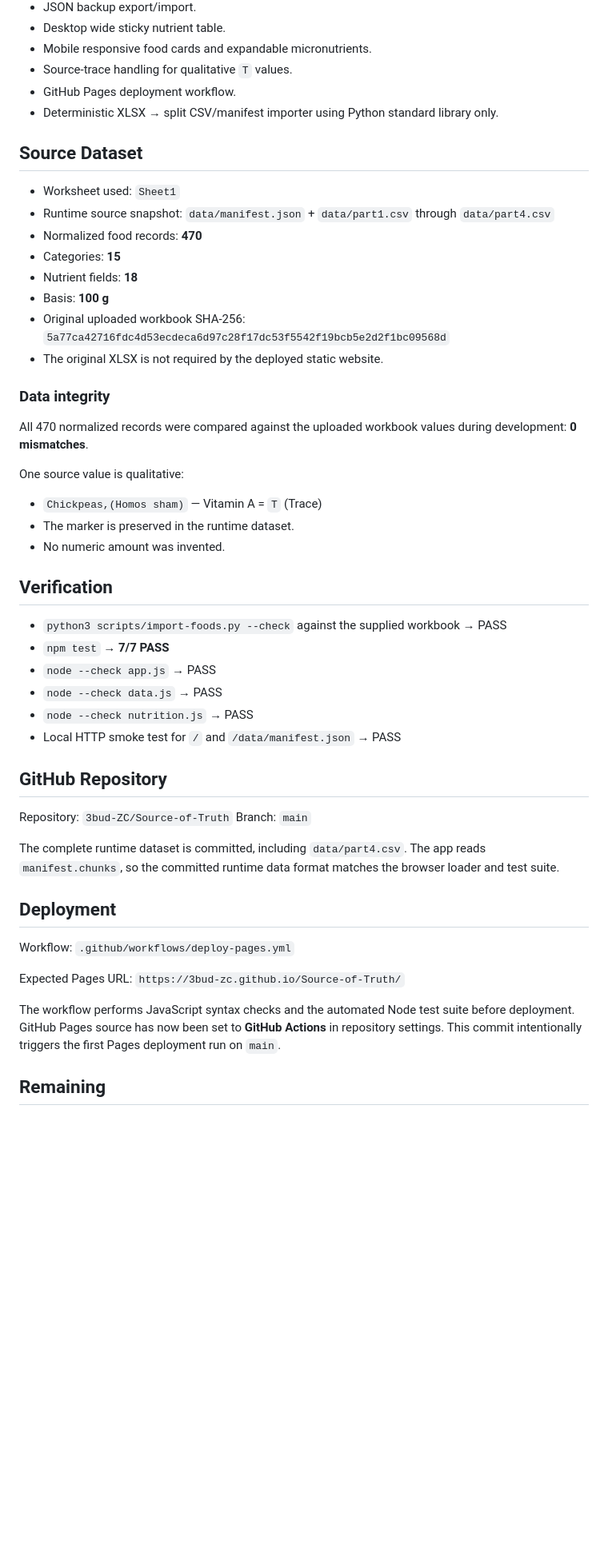
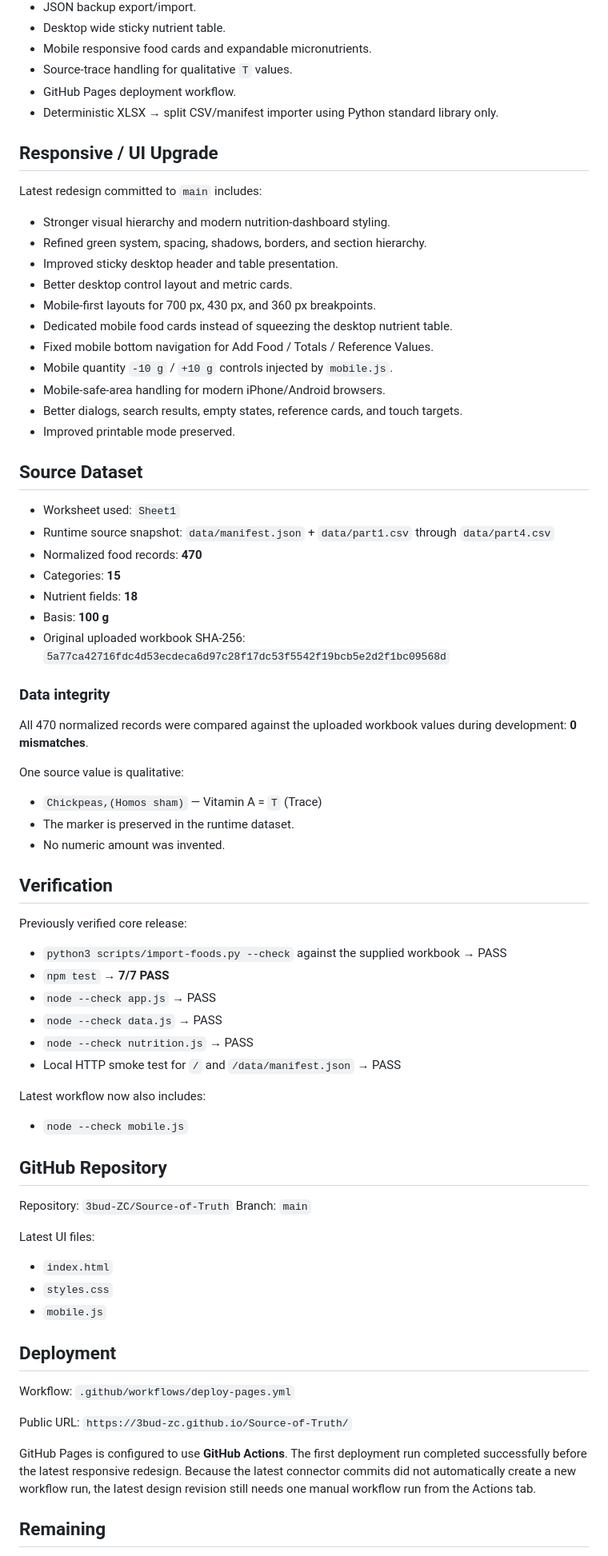
Before and after one commit to 3bud-ZC/Source-of-Truth, a Markdown page: STATUS.md, the part around one of its changes. Shown at 80% size. Rendered like a GitHub page; blank space fills up the shorter version.

Commit message:
docs: record responsive redesign milestone

```diff
--- a/STATUS.md
+++ b/STATUS.md
@@ -29,6 +29,20 @@ Egypt Food Analyzer / محلل الأغذية المصري
 - GitHub Pages deployment workflow.
 - Deterministic XLSX → split CSV/manifest importer using Python standard library only.
 
+## Responsive / UI Upgrade
+Latest redesign committed to `main` includes:
+- Stronger visual hierarchy and modern nutrition-dashboard styling.
+- Refined green system, spacing, shadows, borders, and section hierarchy.
+- Improved sticky desktop header and table presentation.
+- Better desktop control layout and metric cards.
+- Mobile-first layouts for 700 px, 430 px, and 360 px breakpoints.
+- Dedicated mobile food cards instead of squeezing the desktop nutrient table.
+- Fixed mobile bottom navigation for Add Food / Totals / Reference Values.
+- Mobile quantity `-10 g` / `+10 g` controls injected by `mobile.js`.
+- Mobile-safe-area handling for modern iPhone/Android browsers.
+- Better dialogs, search results, empty states, reference cards, and touch targets.
+- Improved printable mode preserved.
+
 ## Source Dataset
 - Worksheet used: `Sheet1`
 - Runtime source snapshot: `data/manifest.json` + `data/part1.csv` through `data/part4.csv`
@@ -37,7 +51,6 @@ Egypt Food Analyzer / محلل الأغذية المصري
 - Nutrient fields: **18**
 - Basis: **100 g**
 - Original uploaded workbook SHA-256: `5a77ca42716fdc4d53ecdeca6d97c28f17dc53f5542f19bcb5e2d2f1bc09568d`
-- The original XLSX is not required by the deployed static website.
 
 ### Data integrity
 All 470 normalized records were compared against the uploaded workbook values during development: **0 mismatches**.
@@ -48,6 +61,7 @@ One source value is qualitative:
 - No numeric amount was invented.
 
 ## Verification
+Previously verified core release:
 - `python3 scripts/import-foods.py --check` against the supplied workbook → PASS
 - `npm test` → **7/7 PASS**
 - `node --check app.js` → PASS
@@ -55,20 +69,26 @@ One source value is qualitative:
 - `node --check nutrition.js` → PASS
 - Local HTTP smoke test for `/` and `/data/manifest.json` → PASS
 
+Latest workflow now also includes:
+- `node --check mobile.js`
+
 ## GitHub Repository
 Repository: `3bud-ZC/Source-of-Truth`
 Branch: `main`
 
-The complete runtime dataset is committed, including `data/part4.csv`.
-The app reads `manifest.chunks`, so the committed runtime data format matches the browser loader and test suite.
+Latest UI files:
+- `index.html`
+- `styles.css`
+- `mobile.js`
 
 ## Deployment
 Workflow: `.github/workflows/deploy-pages.yml`
 
-Expected Pages URL:
+Public URL:
 `https://3bud-zc.github.io/Source-of-Truth/`
 
-The workflow performs JavaScript syntax checks and the automated Node test suite before deployment.
-GitHub Pages source has now been set to **GitHub Actions** in repository settings. This commit intentionally triggers the first Pages deployment run on `main`.
+GitHub Pages is configured to use **GitHub Actions**.
+The first deployment run completed successfully before the latest responsive redesign.
+Because the latest connector commits did not automatically create a new workflow run, the latest design revision still needs one manual workflow run from the Actions tab.
 
 ## Remaining
```
Also changed, not shown: other parts of STATUS.md (+5 -4 lines).
